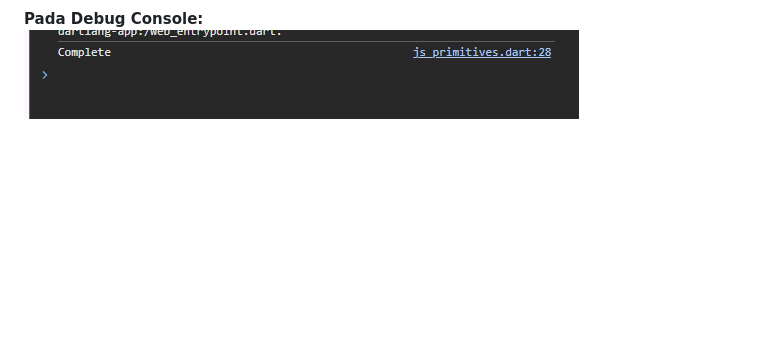
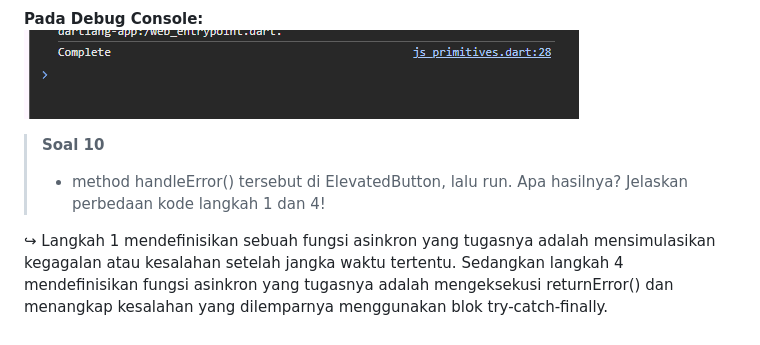
Before and after one commit to DanendraPassadhi/Mobile-Programming-2526, a Markdown page: week_10/README.md, the part around the change. Rendered like a GitHub page; blank space fills up the shorter version.

Commit message:
W11: Soal 10

```diff
--- a/week_10/README.md
+++ b/week_10/README.md
@@ -140,3 +140,8 @@ Metode ini memastikan bahwa apa pun yang terjadi, `Future` yang dikembalikan ole
 
 **Pada Debug Console:** <br>
 <img src="./image/p5-2.png" alt="Debug Console" />
+
+> **Soal 10**
+> - method handleError() tersebut di ElevatedButton, lalu run. Apa hasilnya? Jelaskan perbedaan kode langkah 1 dan 4!
+
+↪ Langkah 1 mendefinisikan sebuah fungsi asinkron yang tugasnya adalah mensimulasikan kegagalan atau kesalahan setelah jangka waktu tertentu. Sedangkan langkah 4 mendefinisikan fungsi asinkron yang tugasnya adalah mengeksekusi returnError() dan menangkap kesalahan yang dilemparnya menggunakan blok try-catch-finally.
```
